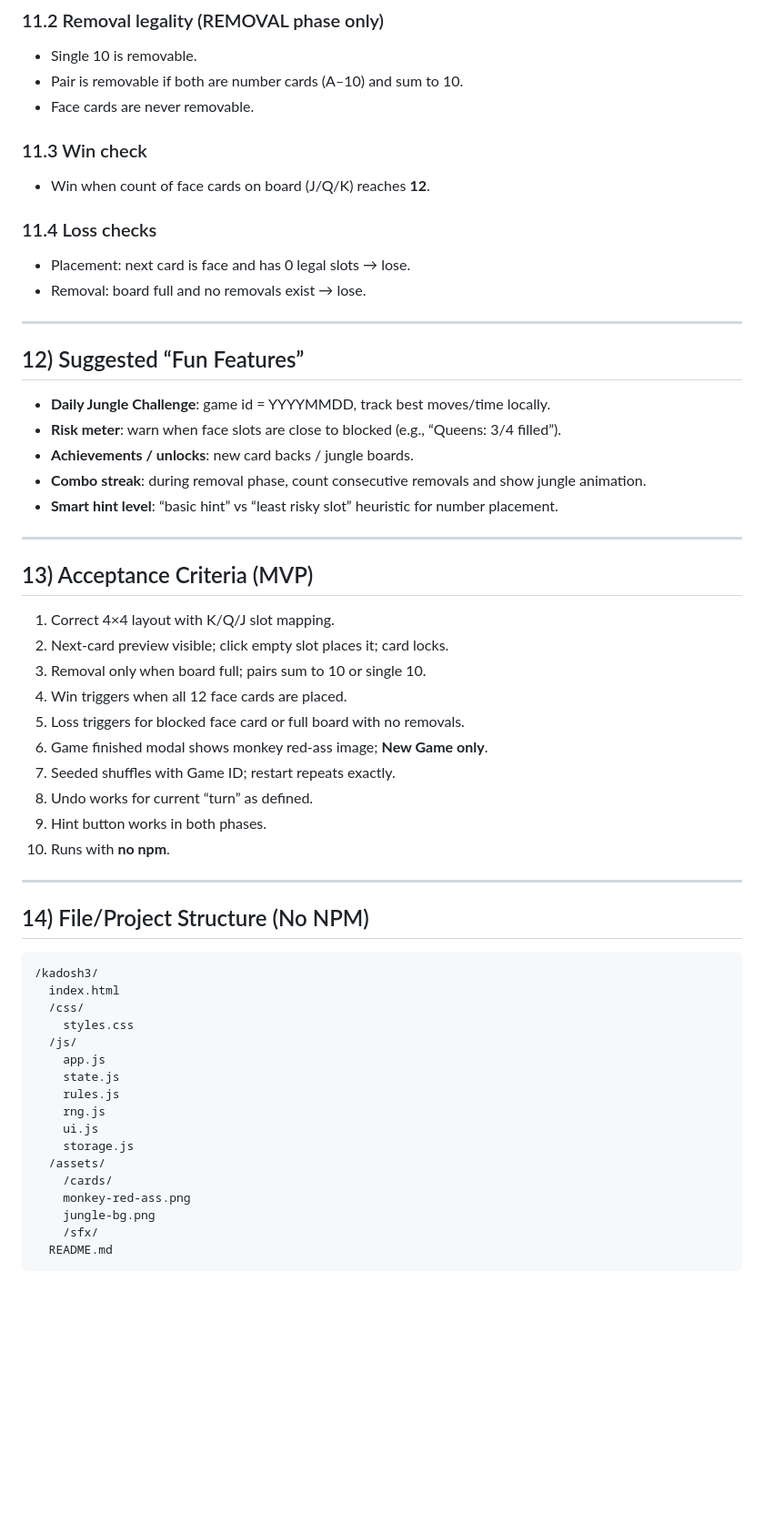
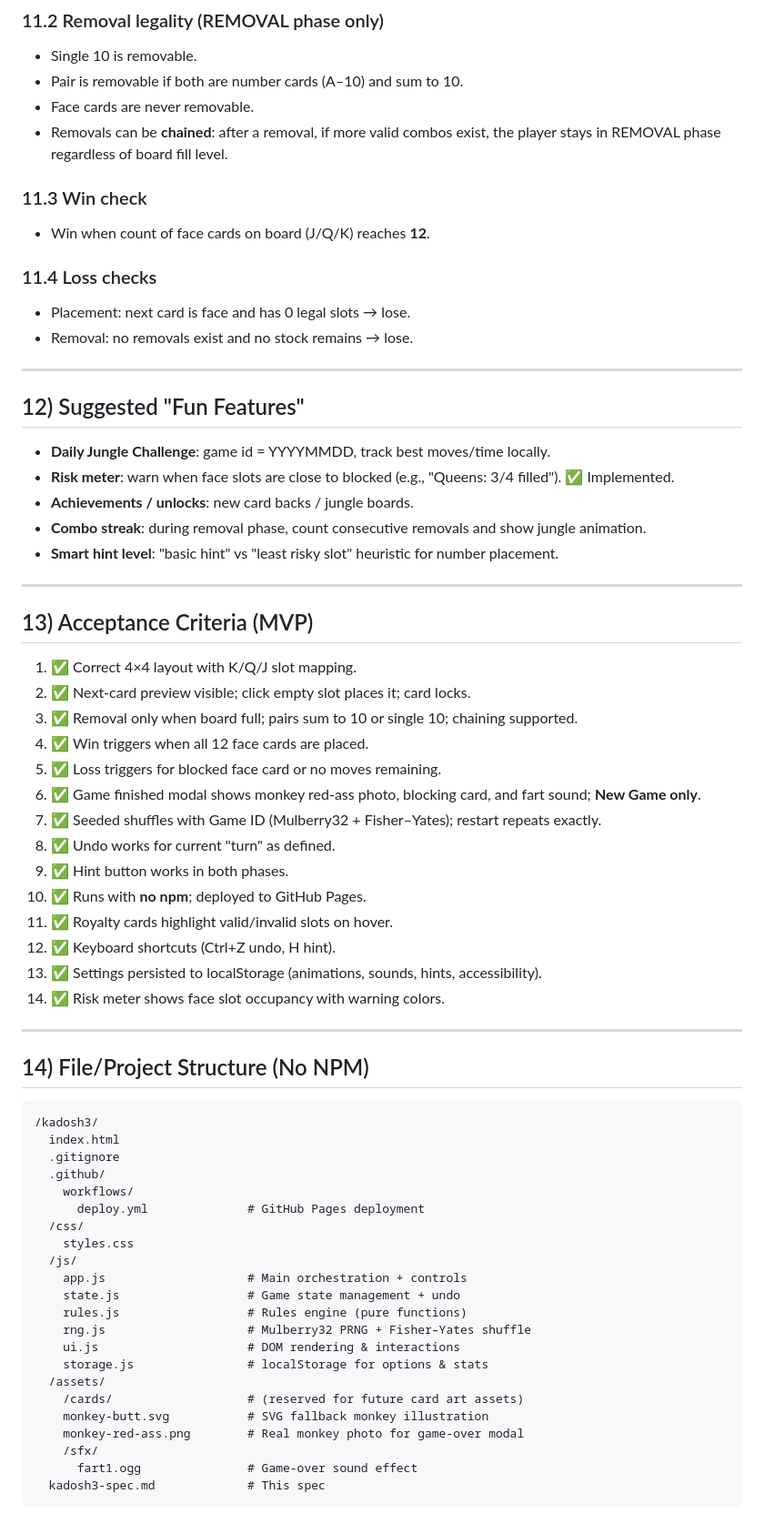
Before and after one commit to shaikfir/kadosh3, a Markdown page: kadosh3-spec.md, the part around one of its changes. Shown at 91% size. Rendered like a GitHub page; blank space fills up the shorter version.

````diff
--- a/kadosh3-spec.md
+++ b/kadosh3-spec.md
@@ -288,38 +336,43 @@ For card `c` and empty slot `s`:
 - Single 10 is removable.
 - Pair is removable if both are number cards (A–10) and sum to 10.
 - Face cards are never removable.
+- Removals can be **chained**: after a removal, if more valid combos exist, the player stays in REMOVAL phase regardless of board fill level.
 
 ### 11.3 Win check
 - Win when count of face cards on board (J/Q/K) reaches **12**.
 
 ### 11.4 Loss checks
 - Placement: next card is face and has 0 legal slots → lose.
-- Removal: board full and no removals exist → lose.
+- Removal: no removals exist and no stock remains → lose.
 
 ---
 
-## 12) Suggested “Fun Features”
+## 12) Suggested "Fun Features"
 
 - **Daily Jungle Challenge**: game id = YYYYMMDD, track best moves/time locally.
-- **Risk meter**: warn when face slots are close to blocked (e.g., “Queens: 3/4 filled”).
+- **Risk meter**: warn when face slots are close to blocked (e.g., "Queens: 3/4 filled"). ✅ Implemented.
 - **Achievements / unlocks**: new card backs / jungle boards.
 - **Combo streak**: during removal phase, count consecutive removals and show jungle animation.
-- **Smart hint level**: “basic hint” vs “least risky slot” heuristic for number placement.
+- **Smart hint level**: "basic hint" vs "least risky slot" heuristic for number placement.
 
 ---
 
 ## 13) Acceptance Criteria (MVP)
 
-1. Correct 4×4 layout with K/Q/J slot mapping.
-2. Next-card preview visible; click empty slot places it; card locks.
-3. Removal only when board full; pairs sum to 10 or single 10.
-4. Win triggers when all 12 face cards are placed.
-5. Loss triggers for blocked face card or full board with no removals.
-6. Game finished modal shows monkey red-ass image; **New Game only**.
-7. Seeded shuffles with Game ID; restart repeats exactly.
-8. Undo works for current “turn” as defined.
-9. Hint button works in both phases.
-10. Runs with **no npm**.
+1. ✅ Correct 4×4 layout with K/Q/J slot mapping.
+2. ✅ Next-card preview visible; click empty slot places it; card locks.
+3. ✅ Removal only when board full; pairs sum to 10 or single 10; chaining supported.
+4. ✅ Win triggers when all 12 face cards are placed.
+5. ✅ Loss triggers for blocked face card or no moves remaining.
+6. ✅ Game finished modal shows monkey red-ass photo, blocking card, and fart sound; **New Game only**.
+7. ✅ Seeded shuffles with Game ID (Mulberry32 + Fisher–Yates); restart repeats exactly.
+8. ✅ Undo works for current "turn" as defined.
+9. ✅ Hint button works in both phases.
+10. ✅ Runs with **no npm**; deployed to GitHub Pages.
+11. ✅ Royalty cards highlight valid/invalid slots on hover.
+12. ✅ Keyboard shortcuts (Ctrl+Z undo, H hint).
+13. ✅ Settings persisted to localStorage (animations, sounds, hints, accessibility).
+14. ✅ Risk meter shows face slot occupancy with warning colors.
 
 ---
 
@@ -328,19 +381,24 @@ For card `c` and empty slot `s`:
 ```
 /kadosh3/
   index.html
+  .gitignore
+  .github/
+    workflows/
+      deploy.yml              # GitHub Pages deployment
   /css/
     styles.css
   /js/
-    app.js
-    state.js
-    rules.js
-    rng.js
-    ui.js
-    storage.js
+    app.js                    # Main orchestration + controls
+    state.js                  # Game state management + undo
+    rules.js                  # Rules engine (pure functions)
+    rng.js                    # Mulberry32 PRNG + Fisher–Yates shuffle
+    ui.js                     # DOM rendering & interactions
+    storage.js                # localStorage for options & stats
   /assets/
-    /cards/
-    monkey-red-ass.png
-    jungle-bg.png
+    /cards/                   # (reserved for future card art assets)
+    monkey-butt.svg           # SVG fallback monkey illustration
+    monkey-red-ass.png        # Real monkey photo for game-over modal
     /sfx/
-  README.md
+      fart1.ogg               # Game-over sound effect
+  kadosh3-spec.md             # This spec
 ```
````
Also changed, not shown: other parts of kadosh3-spec.md (+97 -49 lines).
